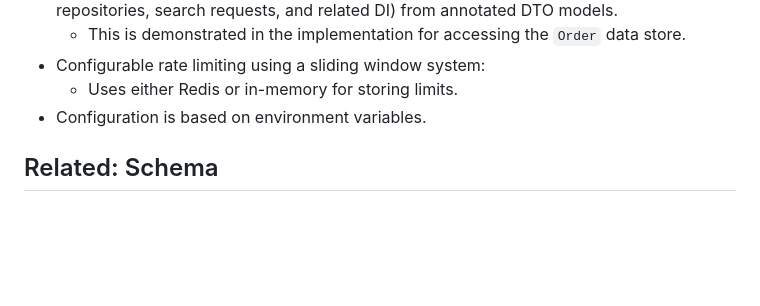
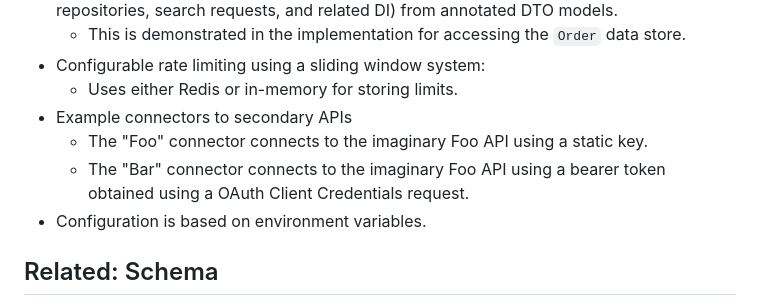
Before and after one commit to adeutscher/RedShirt.Example.Api, a Markdown page: README.md, the part around the change. GitHub-like rendering; blank space fills up the shorter version.

Commit message:
Add description of connectors to top-level README

```diff
--- a/README.md
+++ b/README.md
@@ -13,6 +13,10 @@ Repo features:
     * This is demonstrated in the implementation for accessing the `Order` data store.
 * Configurable rate limiting using a sliding window system:
     * Uses either Redis or in-memory for storing limits.
+* Example connectors to secondary APIs
+    * The "Foo" connector connects to the imaginary Foo API using a static key.
+    * The "Bar" connector connects to the imaginary Foo API using a bearer token obtained using a OAuth Client
+      Credentials request.
 * Configuration is based on environment variables.
 
 ## Related: Schema
```
